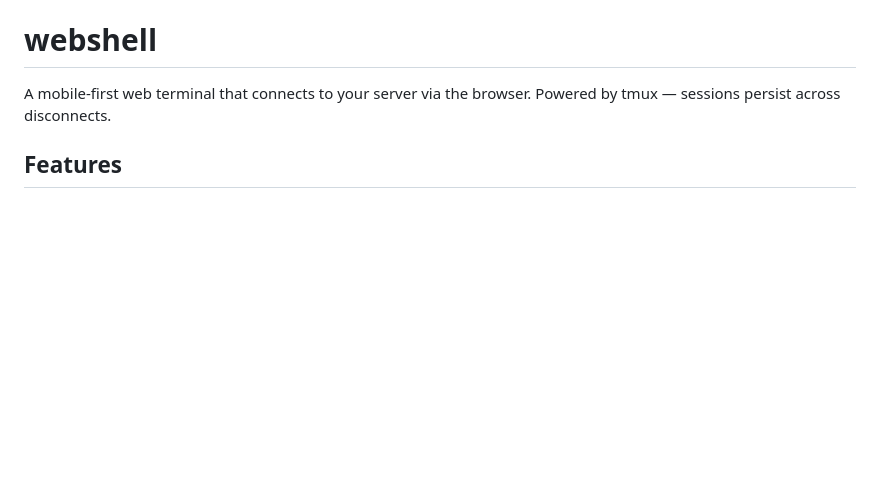
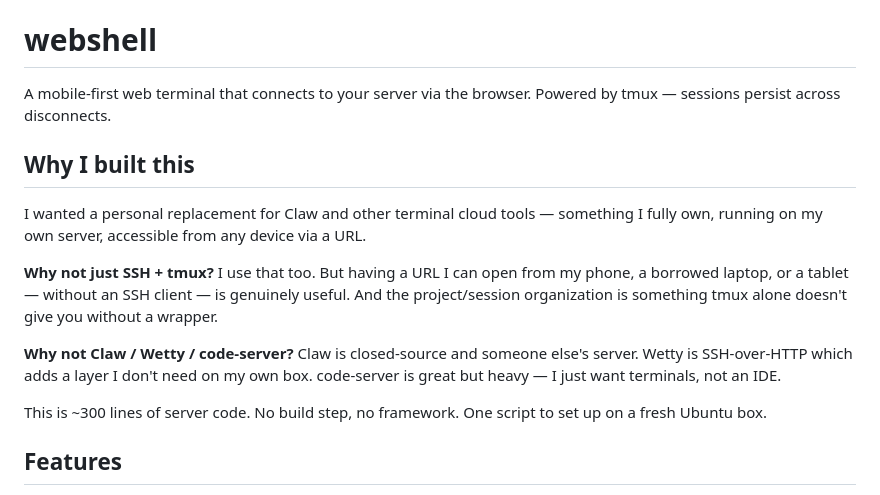
Before and after one commit to parag/webshell, a Markdown page: README.md, the part around the change. Rendered like a GitHub page; blank space fills up the shorter version.

Commit message:
Add motivation section to README
Co-Authored-By: Claude Opus 4.6 (1M context) <noreply@anthropic.com>

```diff
--- a/README.md
+++ b/README.md
@@ -1,6 +1,16 @@
 # webshell
 
 A mobile-first web terminal that connects to your server via the browser. Powered by tmux — sessions persist across disconnects.
+
+## Why I built this
+
+I wanted a personal replacement for Claw and other terminal cloud tools — something I fully own, running on my own server, accessible from any device via a URL.
+
+**Why not just SSH + tmux?** I use that too. But having a URL I can open from my phone, a borrowed laptop, or a tablet — without an SSH client — is genuinely useful. And the project/session organization is something tmux alone doesn't give you without a wrapper.
+
+**Why not Claw / Wetty / code-server?** Claw is closed-source and someone else's server. Wetty is SSH-over-HTTP which adds a layer I don't need on my own box. code-server is great but heavy — I just want terminals, not an IDE.
+
+This is ~300 lines of server code. No build step, no framework. One script to set up on a fresh Ubuntu box.
 
 ## Features
 
```
